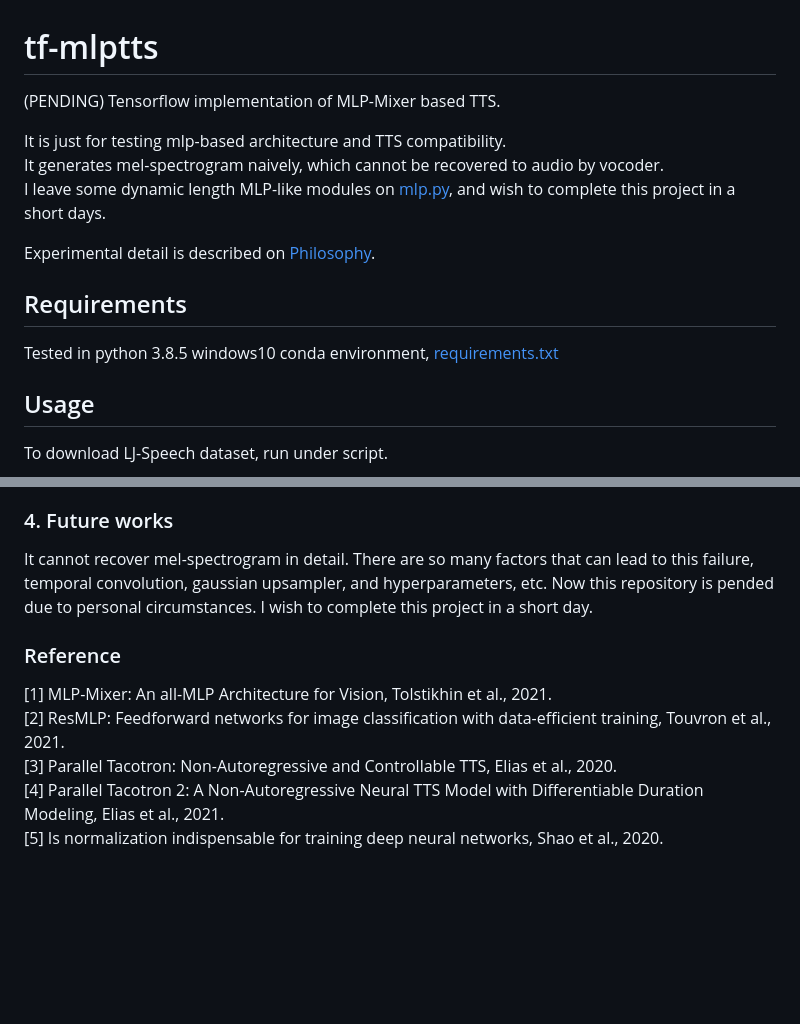
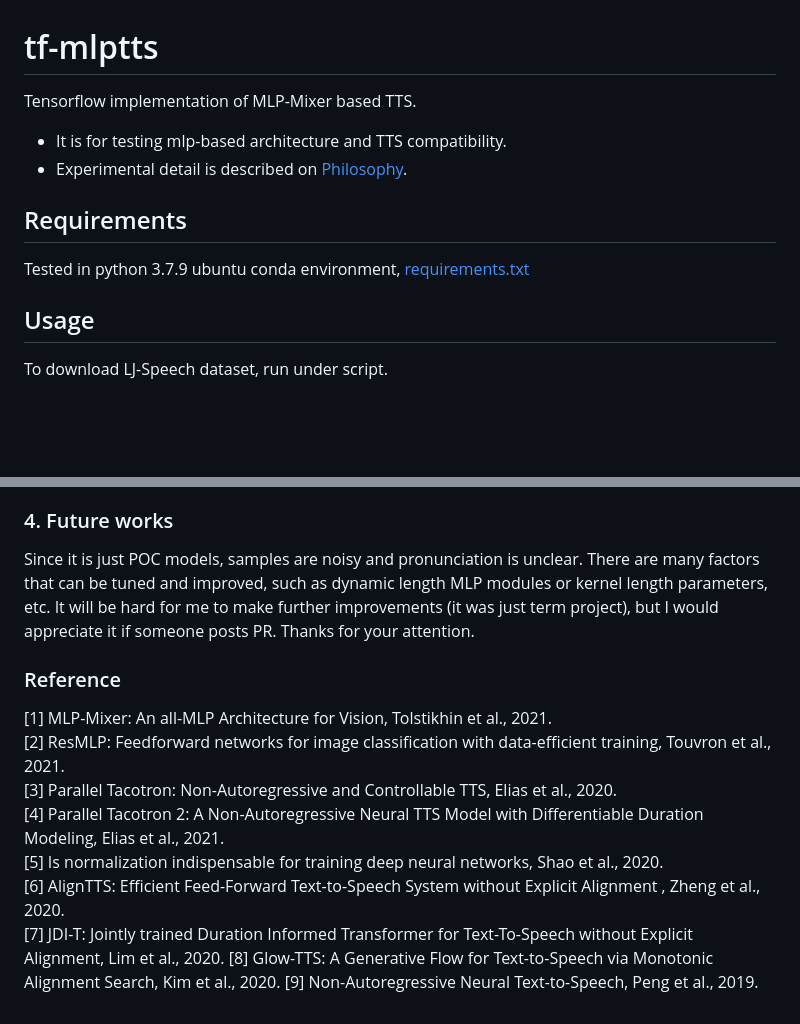
Before and after one commit to revsic/tf-mlptts, a Markdown page: README.md, 2 parts joined by grey strips. Drawn GitHub-style; blank space fills up the shorter version.

```diff
--- a/README.md
+++ b/README.md
@@ -1,16 +1,13 @@
 # tf-mlptts
 
-(PENDING) Tensorflow implementation of MLP-Mixer based TTS.
+Tensorflow implementation of MLP-Mixer based TTS.
 
-It is just for testing mlp-based architecture and TTS compatibility. \
-It generates mel-spectrogram naively, which cannot be recovered to audio by vocoder. \
-I leave some dynamic length MLP-like modules on [mlp.py](./mlptts/mlpmixer/mlp.py), and wish to complete this project in a short days.
-
-Experimental detail is described on [Philosophy](#philosophy).
+- It is for testing mlp-based architecture and TTS compatibility.
+- Experimental detail is described on [Philosophy](#philosophy).
 
 ## Requirements
 
-Tested in python 3.8.5 windows10 conda environment, [requirements.txt](./requirements.txt)
+Tested in python 3.7.9 ubuntu conda environment, [requirements.txt](./requirements.txt)
 
 ## Usage
 
@@ -142,10 +168,15 @@ So I explicitly assume the monotonicity with the gaussian upsampling mechanism (
 ### 4. Future works
 
-It cannot recover mel-spectrogram in detail. There are so many factors that can lead to this failure, temporal convolution, gaussian upsampler, and hyperparameters, etc. Now this repository is pended due to personal circumstances. I wish to complete this project in a short day.
+Since it is just POC models, samples are noisy and pronunciation is unclear. There are many factors that can be tuned and improved, such as dynamic length MLP modules or kernel length parameters, etc. It will be hard for me to make further improvements (it was just term project), but I would appreciate it if someone posts PR. Thanks for your attention.
 
 ### Reference
 [1] MLP-Mixer: An all-MLP Architecture for Vision, Tolstikhin et al., 2021. \
 [2] ResMLP: Feedforward networks for image classification with data-efficient training, Touvron et al., 2021. \
 [3] Parallel Tacotron: Non-Autoregressive and Controllable TTS, Elias et al., 2020. \
 [4] Parallel Tacotron 2: A Non-Autoregressive Neural TTS Model with Differentiable Duration Modeling, Elias et al., 2021. \
-[5] Is normalization indispensable for training deep neural networks, Shao et al., 2020.
+[5] Is normalization indispensable for training deep neural networks, Shao et al., 2020. \
+[6] AlignTTS: Efficient Feed-Forward Text-to-Speech System without Explicit Alignment
+, Zheng et al., 2020. \
+[7] JDI-T: Jointly trained Duration Informed Transformer for Text-To-Speech without Explicit Alignment, Lim et al., 2020.
+[8] Glow-TTS: A Generative Flow for Text-to-Speech via Monotonic Alignment Search, Kim et al., 2020.
+[9] Non-Autoregressive Neural Text-to-Speech, Peng et al., 2019.
```
Also changed, not shown: other parts of README.md (+39 -10 lines), rsrc/align.png, rsrc/loss.png, rsrc/mel.png, 1 other file.
